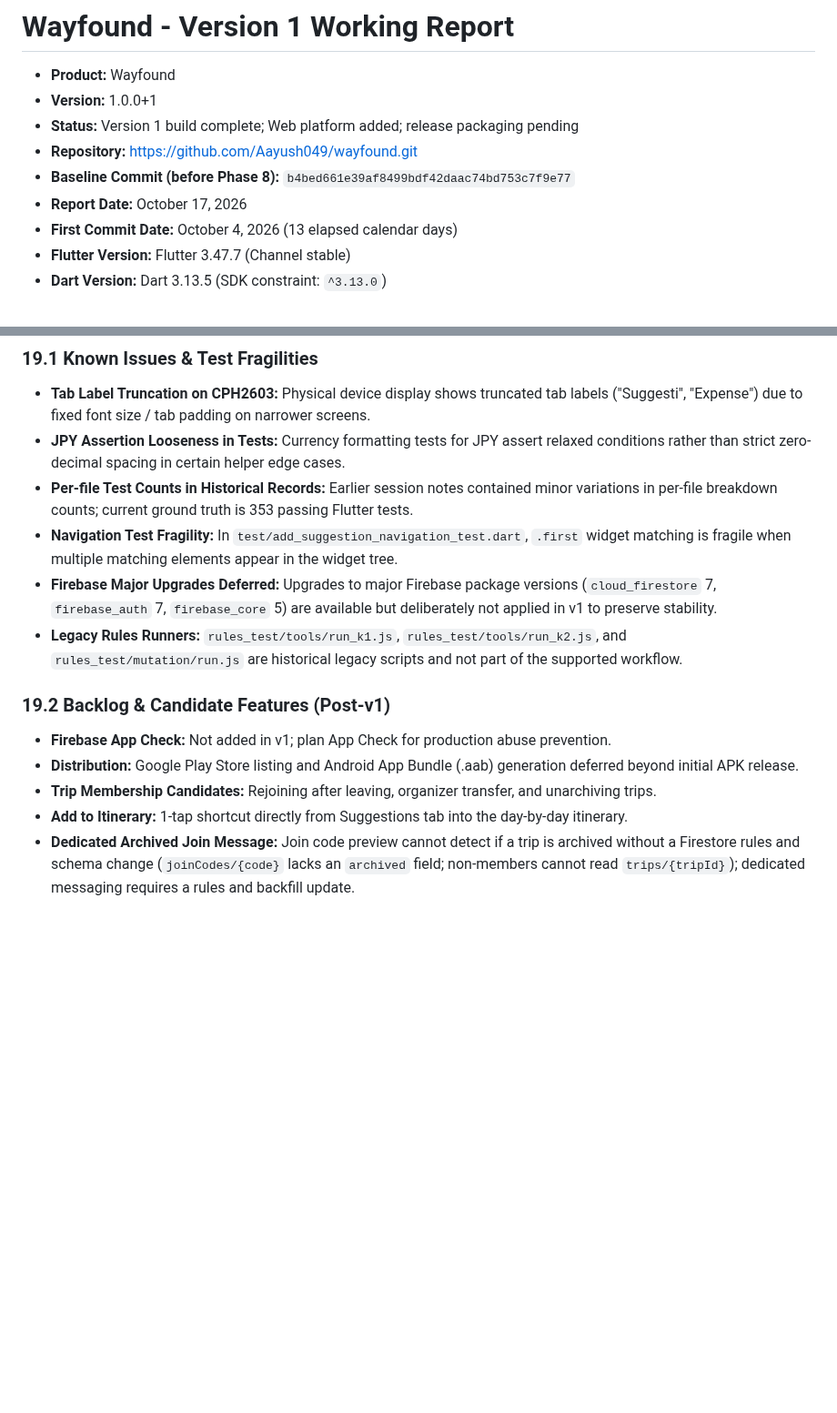
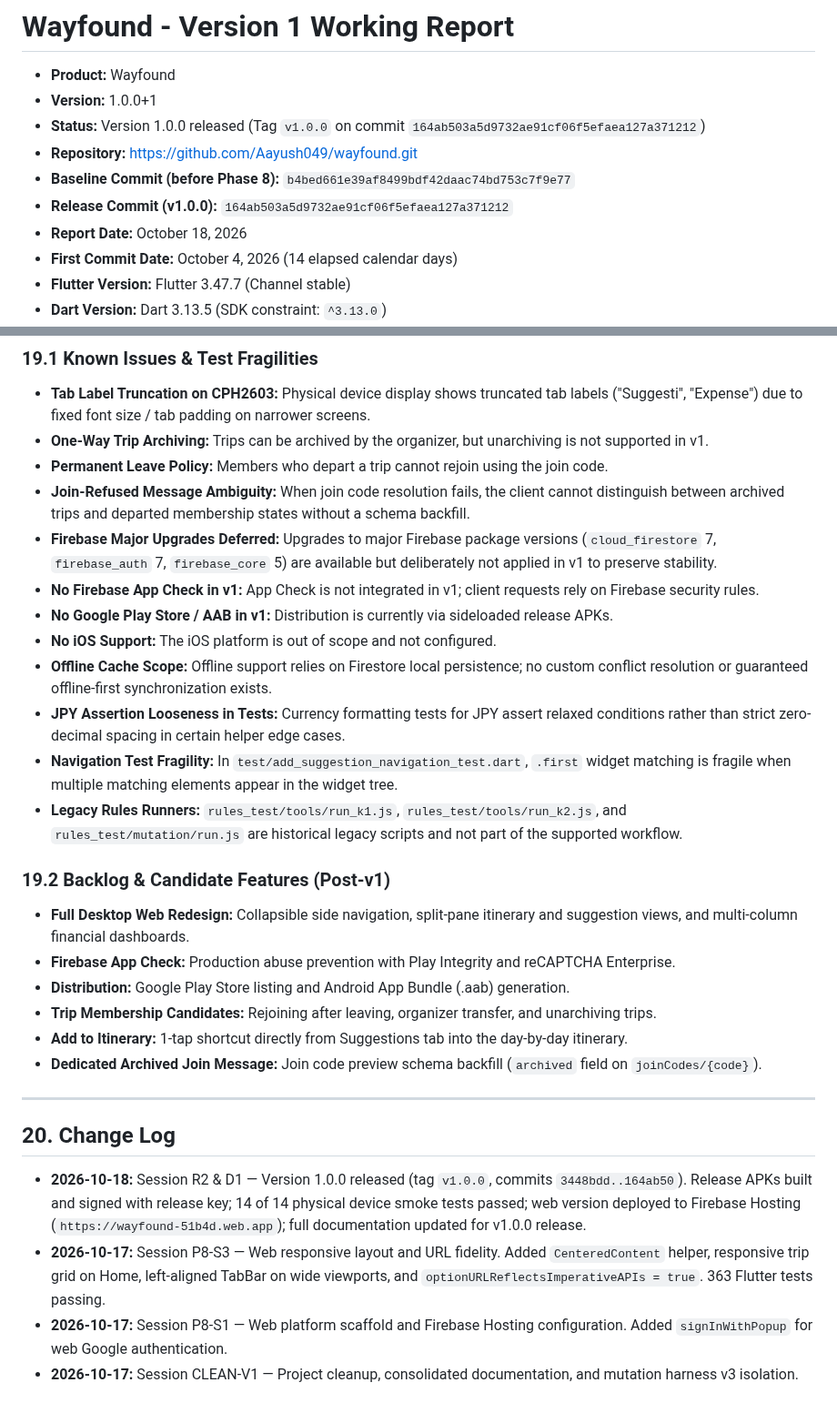
Before and after one commit to Aayush049/wayfound, a Markdown page: docs/version_1/wayfound_v1_working_report.md, 2 parts joined by grey strips. Shown at 91% size. Rendered like a GitHub page; blank space fills up the shorter version.

```diff
--- a/docs/version_1/wayfound_v1_working_report.md
+++ b/docs/version_1/wayfound_v1_working_report.md
@@ -2,11 +2,12 @@
 
 - **Product:** Wayfound
 - **Version:** 1.0.0+1
-- **Status:** Version 1 build complete; Web platform added; release packaging pending
+- **Status:** Version 1.0.0 released (Tag `v1.0.0` on commit `164ab503a5d9732ae91cf06f5efaea127a371212`)
 - **Repository:** https://github.com/Aayush049/wayfound.git
 - **Baseline Commit (before Phase 8):** `b4bed661e39af8499bdf42daac74bd753c7f9e77`
-- **Report Date:** October 17, 2026
-- **First Commit Date:** October 4, 2026 (13 elapsed calendar days)
+- **Release Commit (v1.0.0):** `164ab503a5d9732ae91cf06f5efaea127a371212`
+- **Report Date:** October 18, 2026
+- **First Commit Date:** October 4, 2026 (14 elapsed calendar days)
 - **Flutter Version:** Flutter 3.47.7 (Channel stable)
 - **Dart Version:** Dart 3.13.5 (SDK constraint: `^3.13.0`)
 - **Flutter Test Total:** 363 passed (0 failed)
@@ -740,15 +771,31 @@ A standalone project README (`README.md`) exists in the repository root.
 
 ### 19.1 Known Issues & Test Fragilities
 - **Tab Label Truncation on CPH2603:** Physical device display shows truncated tab labels ("Suggesti", "Expense") due to fixed font size / tab padding on narrower screens.
+- **One-Way Trip Archiving:** Trips can be archived by the organizer, but unarchiving is not supported in v1.
+- **Permanent Leave Policy:** Members who depart a trip cannot rejoin using the join code.
+- **Join-Refused Message Ambiguity:** When join code resolution fails, the client cannot distinguish between archived trips and departed membership states without a schema backfill.
+- **Firebase Major Upgrades Deferred:** Upgrades to major Firebase package versions (`cloud_firestore` 7, `firebase_auth` 7, `firebase_core` 5) are available but deliberately not applied in v1 to preserve stability.
+- **No Firebase App Check in v1:** App Check is not integrated in v1; client requests rely on Firebase security rules.
+- **No Google Play Store / AAB in v1:** Distribution is currently via sideloaded release APKs.
+- **No iOS Support:** The iOS platform is out of scope and not configured.
+- **Offline Cache Scope:** Offline support relies on Firestore local persistence; no custom conflict resolution or guaranteed offline-first synchronization exists.
 - **JPY Assertion Looseness in Tests:** Currency formatting tests for JPY assert relaxed conditions rather than strict zero-decimal spacing in certain helper edge cases.
-- **Per-file Test Counts in Historical Records:** Earlier session notes contained minor variations in per-file breakdown counts; current ground truth is 353 passing Flutter tests.
 - **Navigation Test Fragility:** In `test/add_suggestion_navigation_test.dart`, `.first` widget matching is fragile when multiple matching elements appear in the widget tree.
-- **Firebase Major Upgrades Deferred:** Upgrades to major Firebase package versions (`cloud_firestore` 7, `firebase_auth` 7, `firebase_core` 5) are available but deliberately not applied in v1 to preserve stability.
 - **Legacy Rules Runners:** `rules_test/tools/run_k1.js`, `rules_test/tools/run_k2.js`, and `rules_test/mutation/run.js` are historical legacy scripts and not part of the supported workflow.
 
 ### 19.2 Backlog & Candidate Features (Post-v1)
-- **Firebase App Check:** Not added in v1; plan App Check for production abuse prevention.
-- **Distribution:** Google Play Store listing and Android App Bundle (.aab) generation deferred beyond initial APK release.
+- **Full Desktop Web Redesign:** Collapsible side navigation, split-pane itinerary and suggestion views, and multi-column financial dashboards.
+- **Firebase App Check:** Production abuse prevention with Play Integrity and reCAPTCHA Enterprise.
+- **Distribution:** Google Play Store listing and Android App Bundle (.aab) generation.
 - **Trip Membership Candidates:** Rejoining after leaving, organizer transfer, and unarchiving trips.
 - **Add to Itinerary:** 1-tap shortcut directly from Suggestions tab into the day-by-day itinerary.
-- **Dedicated Archived Join Message:** Join code preview cannot detect if a trip is archived without a Firestore rules and schema change (`joinCodes/{code}` lacks an `archived` field; non-members cannot read `trips/{tripId}`); dedicated messaging requires a rules and backfill update.
+- **Dedicated Archived Join Message:** Join code preview schema backfill (`archived` field on `joinCodes/{code}`).
+
+---
+
+## 20. Change Log
+
+- **2026-10-18:** Session R2 & D1 — Version 1.0.0 released (tag `v1.0.0`, commits `3448bdd..164ab50`). Release APKs built and signed with release key; 14 of 14 physical device smoke tests passed; web version deployed to Firebase Hosting (`https://wayfound-51b4d.web.app`); full documentation updated for v1.0.0 release.
+- **2026-10-17:** Session P8-S3 — Web responsive layout and URL fidelity. Added `CenteredContent` helper, responsive trip grid on Home, left-aligned TabBar on wide viewports, and `optionURLReflectsImperativeAPIs = true`. 363 Flutter tests passing.
+- **2026-10-17:** Session P8-S1 — Web platform scaffold and Firebase Hosting configuration. Added `signInWithPopup` for web Google authentication.
+- **2026-10-17:** Session CLEAN-V1 — Project cleanup, consolidated documentation, and mutation harness v3 isolation.
```
Also changed, not shown: other parts of docs/version_1/wayfound_v1_working_report.md (+41 -11 lines).
